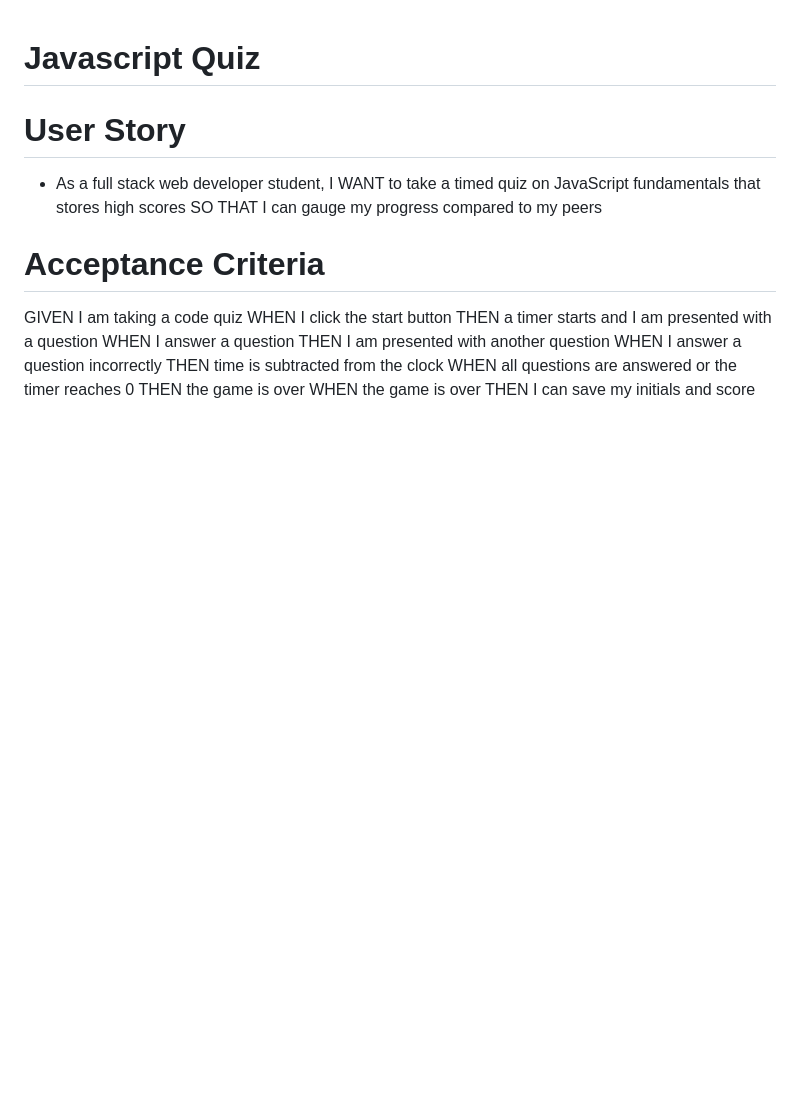
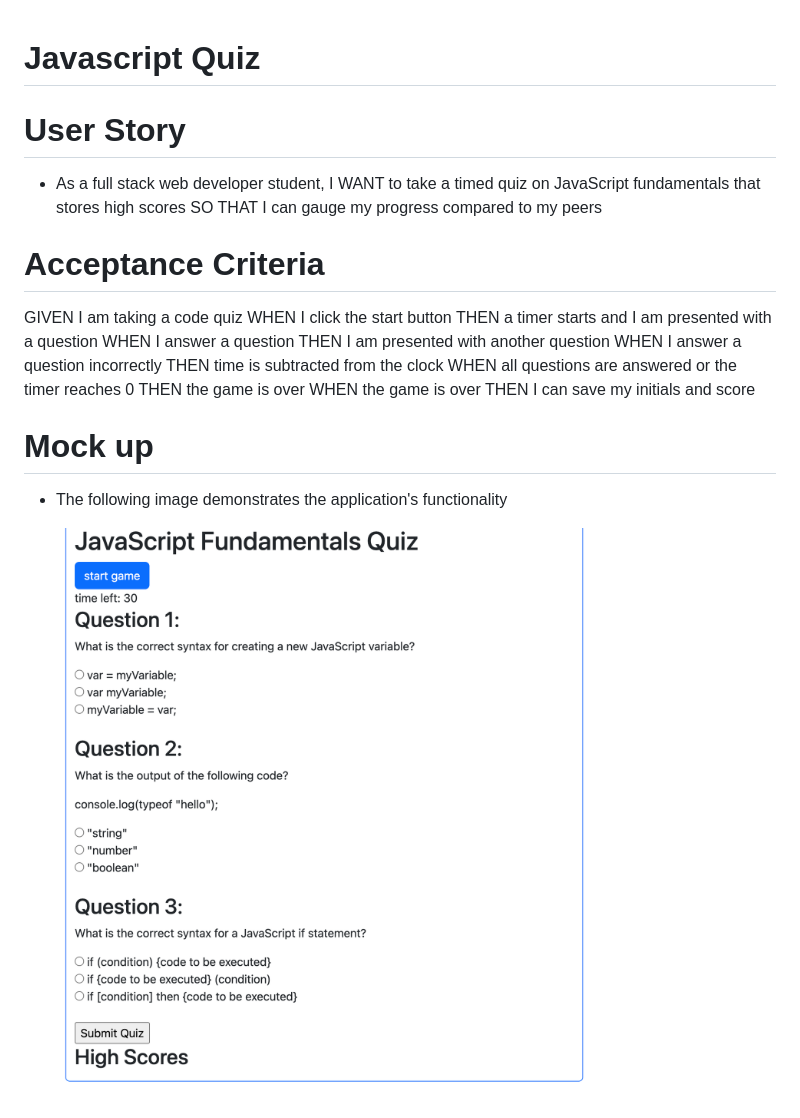
Before and after one commit to Pjmeyer95/Javascript-Quiz, a Markdown page: README.md, the part around the change. GitHub-like rendering; pictures changed too: application-mock-up.png (added); blank space fills up the shorter version.

Commit message:
another commit

```diff
--- a/README.md
+++ b/README.md
@@ -19,3 +19,9 @@ WHEN all questions are answered or the timer reaches 0
 THEN the game is over
 WHEN the game is over
 THEN I can save my initials and score
+
+# Mock up
+
+* The following image demonstrates the application's functionality
+
+![the webpage layout features multiple questions on Javascript](application-mock-up.png)
```
